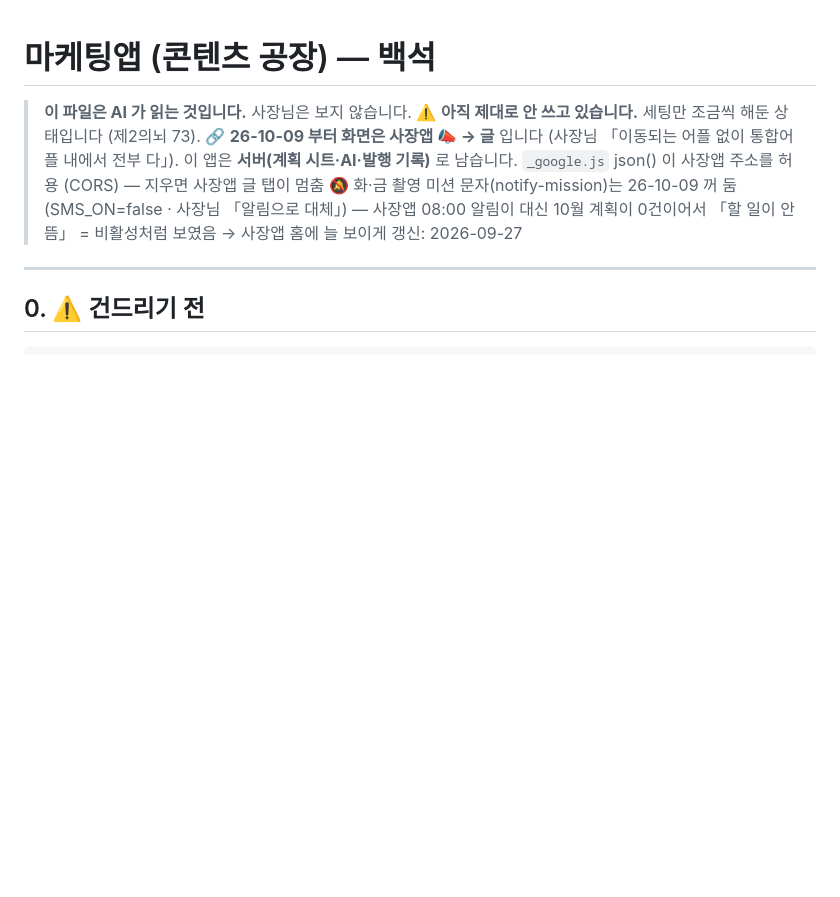
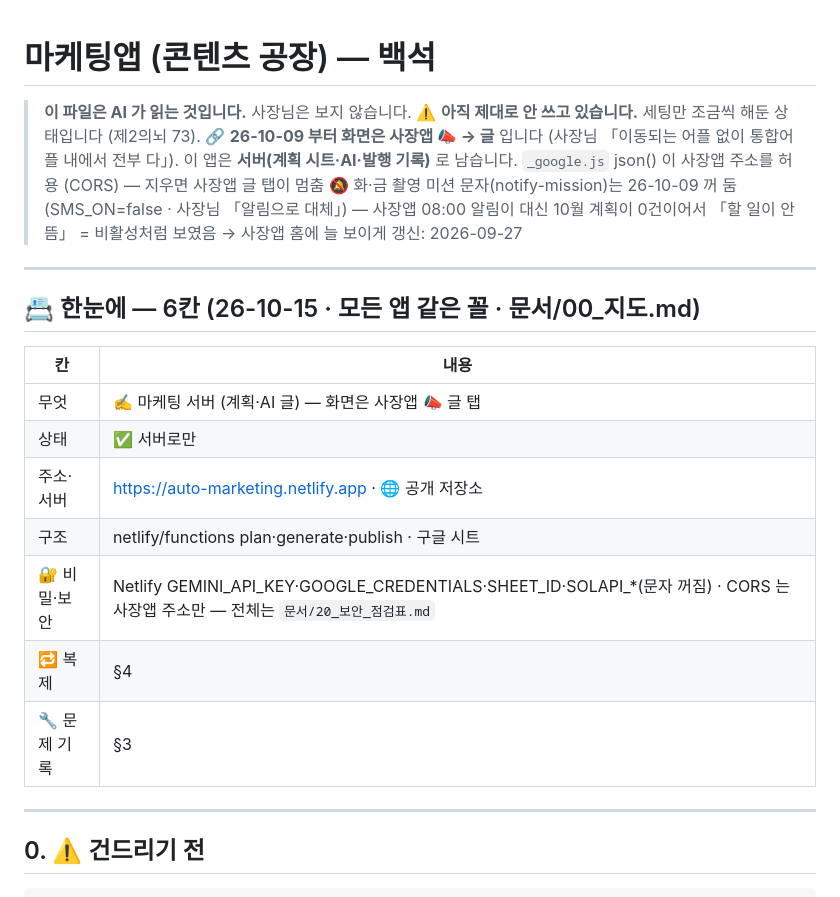
Before and after one commit to seungjin0216-star/marketing-baekseok, a Markdown page: APP.md, the part around the change. Rendered like a GitHub page; blank space fills up the shorter version.

Commit message:
APP.md — 맨 위 「📇 한눈에」 6칸 (주소·구조·비밀·보안·복제·문제 기록)
Co-Authored-By: Claude Opus 5.5 <noreply@anthropic.com>

```diff
--- a/APP.md
+++ b/APP.md
@@ -7,6 +7,20 @@
 >    🔕 화·금 촬영 미션 문자(notify-mission)는 26-10-09 꺼 둠 (SMS_ON=false · 사장님 「알림으로 대체」) — 사장앱 08:00 알림이 대신
 >    10월 계획이 0건이어서 「할 일이 안 뜸」 = 비활성처럼 보였음 → 사장앱 홈에 늘 보이게
 > 갱신: 2026-09-27
+
+---
+
+## 📇 한눈에 — 6칸 (26-10-15 · 모든 앱 같은 꼴 · 문서/00_지도.md)
+
+| 칸 | 내용 |
+|---|---|
+| 무엇 | ✍️ 마케팅 서버 (계획·AI 글) — 화면은 사장앱 📣 글 탭 |
+| 상태 | ✅ 서버로만 |
+| 주소·서버 | https://auto-marketing.netlify.app · 🌐 공개 저장소 |
+| 구조 | netlify/functions plan·generate·publish · 구글 시트 |
+| 🔐 비밀·보안 | Netlify GEMINI_API_KEY·GOOGLE_CREDENTIALS·SHEET_ID·SOLAPI_*(문자 꺼짐) · CORS 는 사장앱 주소만 — 전체는 `문서/20_보안_점검표.md` |
+| 🔁 복제 | §4 |
+| 🔧 문제 기록 | §3 |
 
 ---
 
```
